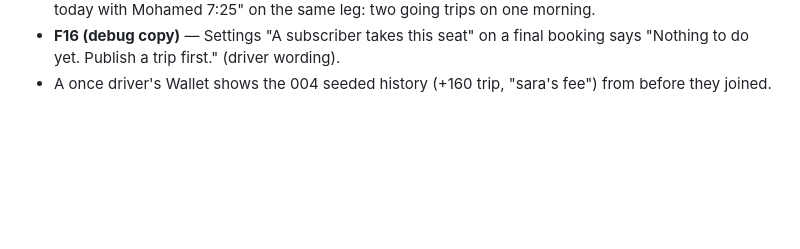
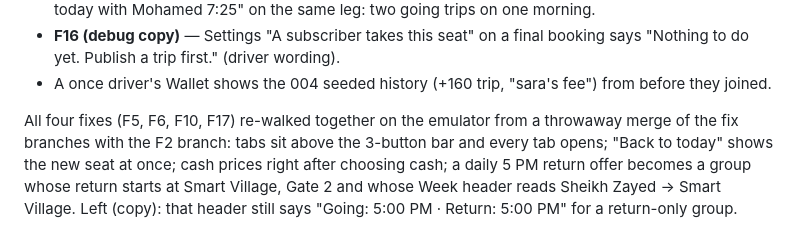
Before and after one commit to ahmedGaid/Goora, a Markdown page: specs/005-seat-marketplace/research.md, the part around the change. Drawn GitHub-style; blank space fills up the shorter version.

Commit message:
docs(005): T104 fixes re-walked on the emulator
Co-Authored-By: Claude Opus 5.5 <noreply@anthropic.com>

```diff
--- a/specs/005-seat-marketplace/research.md
+++ b/specs/005-seat-marketplace/research.md
@@ -634,3 +634,9 @@ New findings:
 - **F16 (debug copy)** — Settings "A subscriber takes this seat" on a final booking says "Nothing to do yet. Publish a trip
   first." (driver wording).
 - A once driver's Wallet shows the 004 seeded history (+160 trip, "sara's fee") from before they joined.
+
+All four fixes (F5, F6, F10, F17) re-walked together on the emulator from a throwaway merge of the fix branches with the
+F2 branch: tabs sit above the 3-button bar and every tab opens; "Back to today" shows the new seat at once; cash prices
+right after choosing cash; a daily 5 PM return offer becomes a group whose return starts at Smart Village, Gate 2 and
+whose Week header reads Sheikh Zayed → Smart Village. Left (copy): that header still says "Going: 5:00 PM · Return:
+5:00 PM" for a return-only group.
```
